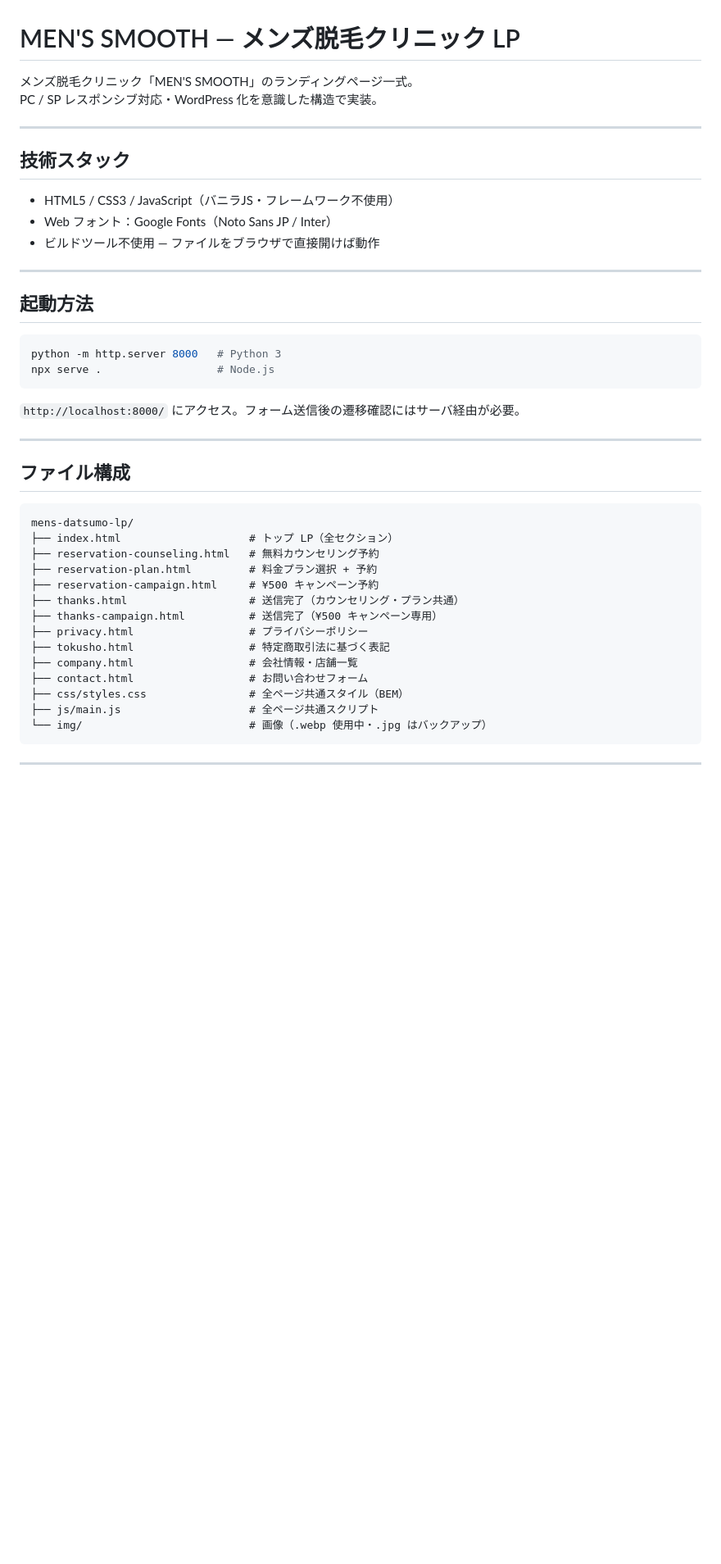
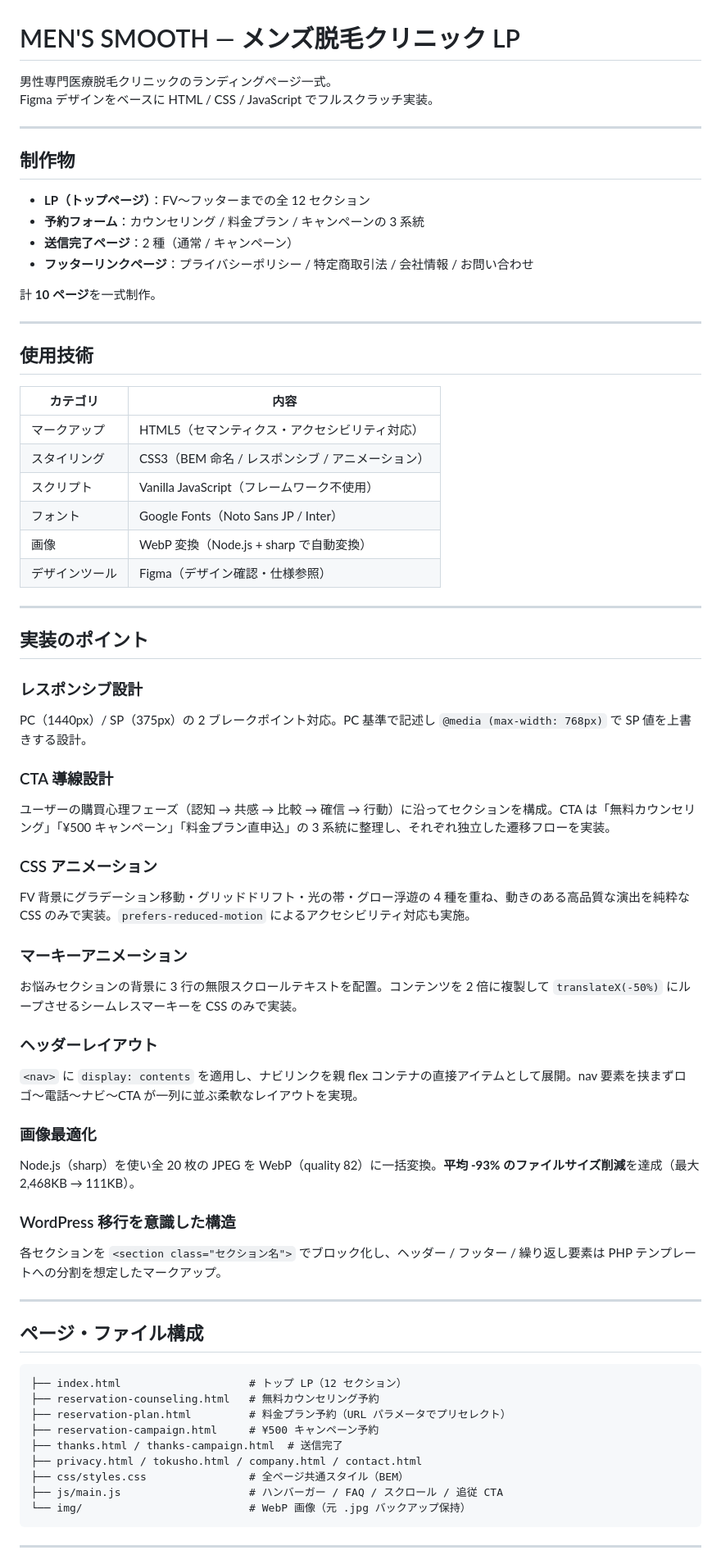
Before and after one commit to toa30773-debu/mens-datsumo-lp, a Markdown page: README.md, the part around one of its changes. Shown at 82% size. Rendered like a GitHub page; blank space fills up the shorter version.

````diff
--- a/README.md
+++ b/README.md
@@ -1,46 +1,71 @@
 # MEN'S SMOOTH — メンズ脱毛クリニック LP
 
-メンズ脱毛クリニック「MEN'S SMOOTH」のランディングページ一式。
-PC / SP レスポンシブ対応・WordPress 化を意識した構造で実装。
+男性専門医療脱毛クリニックのランディングページ一式。
+Figma デザインをベースに HTML / CSS / JavaScript でフルスクラッチ実装。
 
 ---
 
-## 技術スタック
+## 制作物
 
-- HTML5 / CSS3 / JavaScript（バニラJS・フレームワーク不使用）
-- Web フォント：Google Fonts（Noto Sans JP / Inter）
-- ビルドツール不使用 — ファイルをブラウザで直接開けば動作
+- **LP（トップページ）**：FV〜フッターまでの全 12 セクション
+- **予約フォーム**：カウンセリング / 料金プラン / キャンペーンの 3 系統
+- **送信完了ページ**：2 種（通常 / キャンペーン）
+- **フッターリンクページ**：プライバシーポリシー / 特定商取引法 / 会社情報 / お問い合わせ
+
+計 **10 ページ**を一式制作。
 
 ---
 
-## 起動方法
+## 使用技術
 
-```bash
-python -m http.server 8000   # Python 3
-npx serve .                  # Node.js
-```
-
-`http://localhost:8000/` にアクセス。フォーム送信後の遷移確認にはサーバ経由が必要。
+| カテゴリ | 内容 |
+|---|---|
+| マークアップ | HTML5（セマンティクス・アクセシビリティ対応） |
+| スタイリング | CSS3（BEM 命名 / レスポンシブ / アニメーション） |
+| スクリプト | Vanilla JavaScript（フレームワーク不使用） |
+| フォント | Google Fonts（Noto Sans JP / Inter） |
+| 画像 | WebP 変換（Node.js + sharp で自動変換） |
+| デザインツール | Figma（デザイン確認・仕様参照） |
 
 ---
 
-## ファイル構成
+## 実装のポイント
+
+### レスポンシブ設計
+PC（1440px）/ SP（375px）の 2 ブレークポイント対応。PC 基準で記述し `@media (max-width: 768px)` で SP 値を上書きする設計。
+
+### CTA 導線設計
+ユーザーの購買心理フェーズ（認知 → 共感 → 比較 → 確信 → 行動）に沿ってセクションを構成。CTA は「無料カウンセリング」「¥500 キャンペーン」「料金プラン直申込」の 3 系統に整理し、それぞれ独立した遷移フローを実装。
+
+### CSS アニメーション
+FV 背景にグラデーション移動・グリッドドリフト・光の帯・グロー浮遊の 4 種を重ね、動きのある高品質な演出を純粋な CSS のみで実装。`prefers-reduced-motion` によるアクセシビリティ対応も実施。
+
+### マーキーアニメーション
+お悩みセクションの背景に 3 行の無限スクロールテキストを配置。コンテンツを 2 倍に複製して `translateX(-50%)` にループさせるシームレスマーキーを CSS のみで実装。
+
+### ヘッダーレイアウト
+`<nav>` に `display: contents` を適用し、ナビリンクを親 flex コンテナの直接アイテムとして展開。nav 要素を挟まずロゴ〜電話〜ナビ〜CTA が一列に並ぶ柔軟なレイアウトを実現。
+
+### 画像最適化
+Node.js（sharp）を使い全 20 枚の JPEG を WebP（quality 82）に一括変換。**平均 -93% のファイルサイズ削減**を達成（最大 2,468KB → 111KB）。
+
+### WordPress 移行を意識した構造
+各セクションを `<section class="セクション名">` でブロック化し、ヘッダー / フッター / 繰り返し要素は PHP テンプレートへの分割を想定したマークアップ。
+
+---
+
+## ページ・ファイル構成
 
 ```
-mens-datsumo-lp/
-├── index.html                    # トップ LP（全セクション）
+├── index.html                    # トップ LP（12 セクション）
 ├── reservation-counseling.html   # 無料カウンセリング予約
-├── reservation-plan.html         # 料金プラン選択 + 予約
+├── reservation-plan.html         # 料金プラン予約（URL パラメータでプリセレクト）
 ├── reservation-campaign.html     # ¥500 キャンペーン予約
-├── thanks.html                   # 送信完了（カウンセリング・プラン共通）
-├── thanks-campaign.html          # 送信完了（¥500 キャンペーン専用）
-├── privacy.html                  # プライバシーポリシー
-├── tokusho.html                  # 特定商取引法に基づく表記
-├── company.html                  # 会社情報・店舗一覧
-├── contact.html                  # お問い合わせフォーム
+├── thanks.html / thanks-campaign.html  # 送信完了
+├── privacy.html / tokusho.html / company.html / contact.html
 ├── css/styles.css                # 全ページ共通スタイル（BEM）
-├── js/main.js                    # 全ページ共通スクリプト
-└── img/                          # 画像（.webp 使用中・.jpg はバックアップ）
+├── js/main.js                    # ハンバーガー / FAQ / スクロール / 追従 CTA
+└── img/                          # WebP 画像（元 .jpg バックアップ保持）
 ```
 
 ---
````
Also changed, not shown: other parts of README.md (+5 -58 lines).
